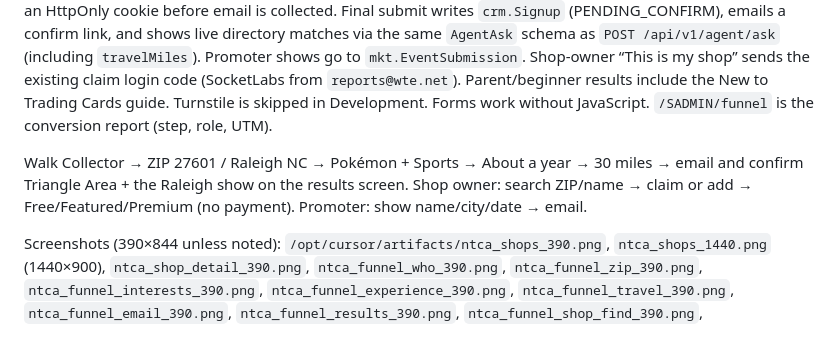
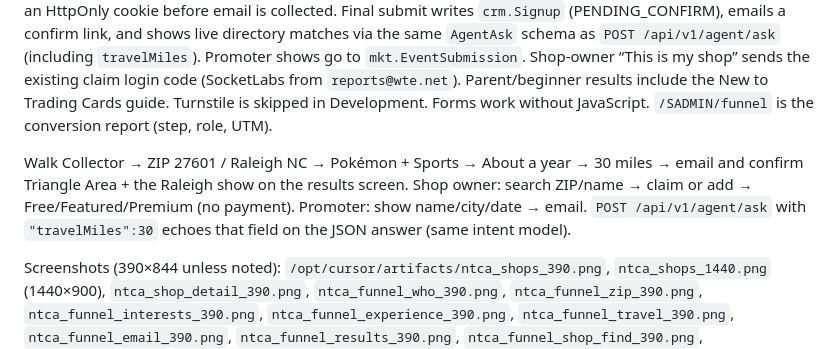
Before and after one commit to wtesolutions/client_tradingcardsassociation, a Markdown page: QA_README.md, the part around the change. Rendered like a GitHub page.

Commit message:
Note travelMiles on the ask API in QA_README.
Co-authored-by: Eric Garrison <excellapay@users.noreply.github.com>

```diff
--- a/QA_README.md
+++ b/QA_README.md
@@ -156,7 +156,7 @@ Expect Triangle Area Trading Cards (Raleigh) and an NC card show when one is pub
 
 `/signup` (also `/join`) is a Care.com-style one-question-per-screen flow: large tappable cards with icons, a progress bar, and a back button. Collector/parent path is **who → ZIP → interests → experience → travel → email → results** (ZIP early, email last). Progress is stored on `crm.SignupFunnel` + `crm.SignupStepEvent` under an HttpOnly cookie before email is collected. Final submit writes `crm.Signup` (PENDING_CONFIRM), emails a confirm link, and shows live directory matches via the same `AgentAsk` schema as `POST /api/v1/agent/ask` (including `travelMiles`). Promoter shows go to `mkt.EventSubmission`. Shop-owner “This is my shop” sends the existing claim login code (SocketLabs from `reports@wte.net`). Parent/beginner results include the New to Trading Cards guide. Turnstile is skipped in Development. Forms work without JavaScript. `/SADMIN/funnel` is the conversion report (step, role, UTM).
 
-Walk Collector → ZIP 27601 / Raleigh NC → Pokémon + Sports → About a year → 30 miles → email and confirm Triangle Area + the Raleigh show on the results screen. Shop owner: search ZIP/name → claim or add → Free/Featured/Premium (no payment). Promoter: show name/city/date → email.
+Walk Collector → ZIP 27601 / Raleigh NC → Pokémon + Sports → About a year → 30 miles → email and confirm Triangle Area + the Raleigh show on the results screen. Shop owner: search ZIP/name → claim or add → Free/Featured/Premium (no payment). Promoter: show name/city/date → email. `POST /api/v1/agent/ask` with `"travelMiles":30` echoes that field on the JSON answer (same intent model).
 
 Screenshots (390×844 unless noted): `/opt/cursor/artifacts/ntca_shops_390.png`, `ntca_shops_1440.png` (1440×900), `ntca_shop_detail_390.png`, `ntca_funnel_who_390.png`, `ntca_funnel_zip_390.png`, `ntca_funnel_interests_390.png`, `ntca_funnel_experience_390.png`, `ntca_funnel_travel_390.png`, `ntca_funnel_email_390.png`, `ntca_funnel_results_390.png`, `ntca_funnel_shop_find_390.png`, `ntca_funnel_shop_tier_390.png`, `ntca_funnel_show_390.png`.
 
```
Also changed, not shown: PROJECT_STATUS.md (+1 -1 lines).
